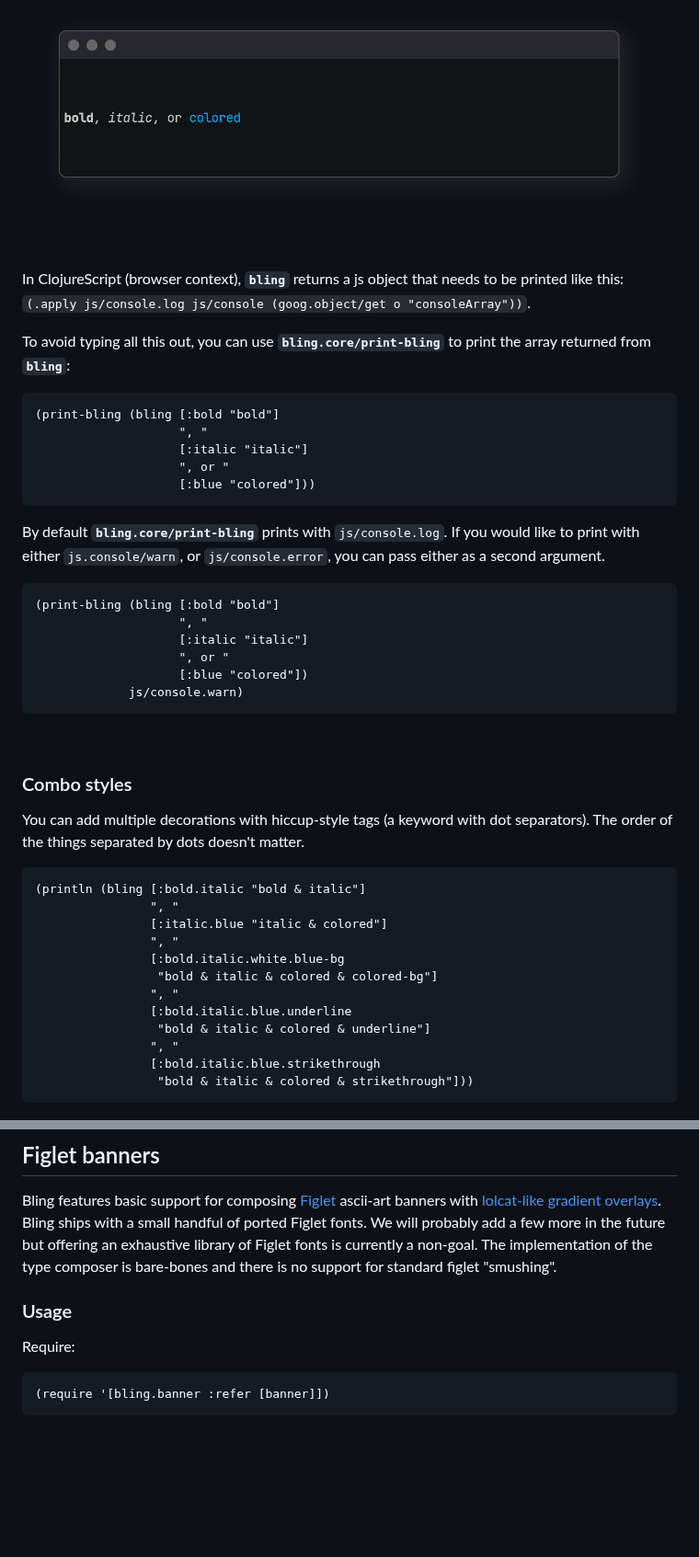
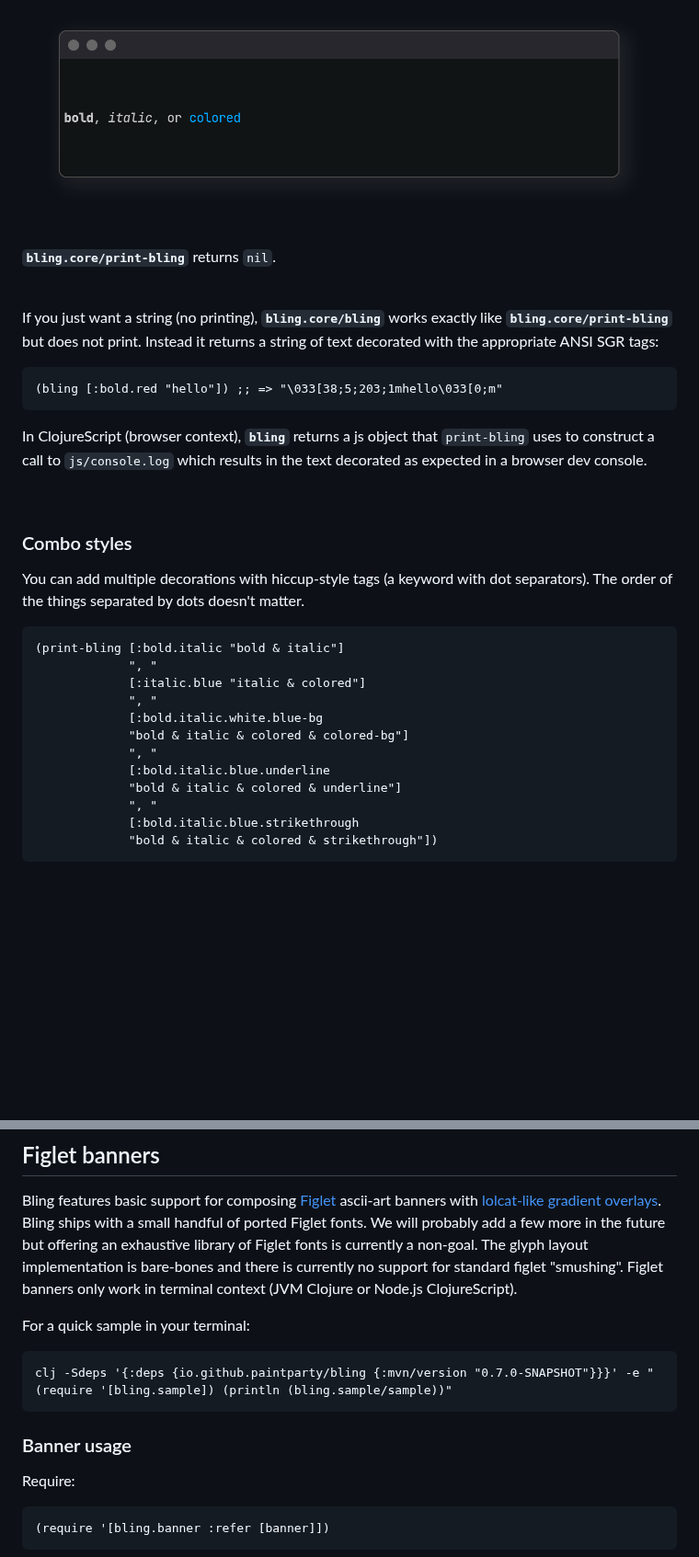
Before and after one commit to paintparty/bling, a Markdown page: README.md, 2 parts joined by grey strips. Shown at 92% size. Drawn GitHub-style; blank space fills up the shorter version.

````diff
--- a/README.md
+++ b/README.md
@@ -145,52 +143,40 @@ of text decorated with tags for colorization, italics, boldness, and text-decora
 
 <p align="center"><img src="resources/docs/chromed/basics-dark.png" width="700px"/></p>
 
-
+**`bling.core/print-bling`** returns `nil`.
 
 <br>
 
-In ClojureScript (browser context), **`bling`** returns a js object that needs to be printed like this: <br>
-`(.apply js/console.log js/console (goog.object/get o "consoleArray"))`.<br>
-
-To avoid typing all this out, you can use **`bling.core/print-bling`** to print the array returned from **`bling`**:
-
+If you just want a string (no printing), **`bling.core/bling`** works exactly
+like **`bling.core/print-bling`** but does not print. Instead it returns a
+string of text decorated with the appropriate ANSI SGR tags:
 ```Clojure
-(print-bling (bling [:bold "bold"]
-                    ", "
-                    [:italic "italic"]
-                    ", or "
-                    [:blue "colored"]))
+(bling [:bold.red "hello"]) ;; => "\033[38;5;203;1mhello\033[0;m"
 ```
 
-By default **`bling.core/print-bling`** prints with `js/console.log`.
-If you would like to print with either `js.console/warn`, or `js/console.error`, you can pass either as a second argument.
+In ClojureScript (browser context), **`bling`** returns a js object that
+`print-bling` uses to construct a call to `js/console.log` which results in the
+text decorated as expected in a browser dev console.<br>
 
-```Clojure
-(print-bling (bling [:bold "bold"]
-                    ", "
-                    [:italic "italic"]
-                    ", or "
-                    [:blue "colored"])
-             js/console.warn)
-```
+
 <br>
 
 ### Combo styles
 
 You can add multiple decorations with hiccup-style tags (a keyword with dot separators). The order of the things separated by dots doesn't matter.
 ```Clojure
-(println (bling [:bold.italic "bold & italic"]
-                ", "
-                [:italic.blue "italic & colored"]
-                ", "
-                [:bold.italic.white.blue-bg
-                 "bold & italic & colored & colored-bg"]
-                ", "
-                [:bold.italic.blue.underline
-                 "bold & italic & colored & underline"]
-                ", "
-                [:bold.italic.blue.strikethrough
-                 "bold & italic & colored & strikethrough"]))
+(print-bling [:bold.italic "bold & italic"]
+             ", "
+             [:italic.blue "italic & colored"]
+             ", "
+             [:bold.italic.white.blue-bg
+             "bold & italic & colored & colored-bg"]
+             ", "
+             [:bold.italic.blue.underline
+             "bold & italic & colored & underline"]
+             ", "
+             [:bold.italic.blue.strikethrough
+             "bold & italic & colored & strikethrough"])
 ```
 <p align="center"><img src="resources/docs/chromed/combos-light.png" width="700px" /></p>
 <p align="center"><img src="resources/docs/chromed/combos-dark.png" width="700px" /></p>
@@ -617,10 +605,14 @@ More example values of `2` for `:margin-left`, to increase the weight:
 Bling features basic support for composing <a href="https://en.wikipedia.org/wiki/FIGlet" target="_blank">Figlet</a> ascii-art
 banners with <a href="https://github.com/busyloop/lolcat" target="_blank">lolcat-like gradient overlays</a>. Bling ships with a
 small handful of ported Figlet fonts. We will probably add a few more in the future but offering an exhaustive library of Figlet
-fonts is currently a non-goal. The implementation of the type composer is bare-bones and there is no support for standard figlet
-"smushing".
+fonts is currently a non-goal. The glyph layout implementation is bare-bones and there is currently no support for standard figlet
+"smushing". Figlet banners only work in terminal context (JVM Clojure or Node.js ClojureScript).
 
-### Usage
+For a quick sample in your terminal:
+```clojure
+clj -Sdeps '{:deps {io.github.paintparty/bling {:mvn/version "0.7.0-SNAPSHOT"}}}' -e "(require '[bling.sample]) (println (bling.sample/sample))"
+```
+### Banner usage
 
 Require:
 ```Clojure
````
Also changed, not shown: other parts of README.md (+125 -117 lines).
